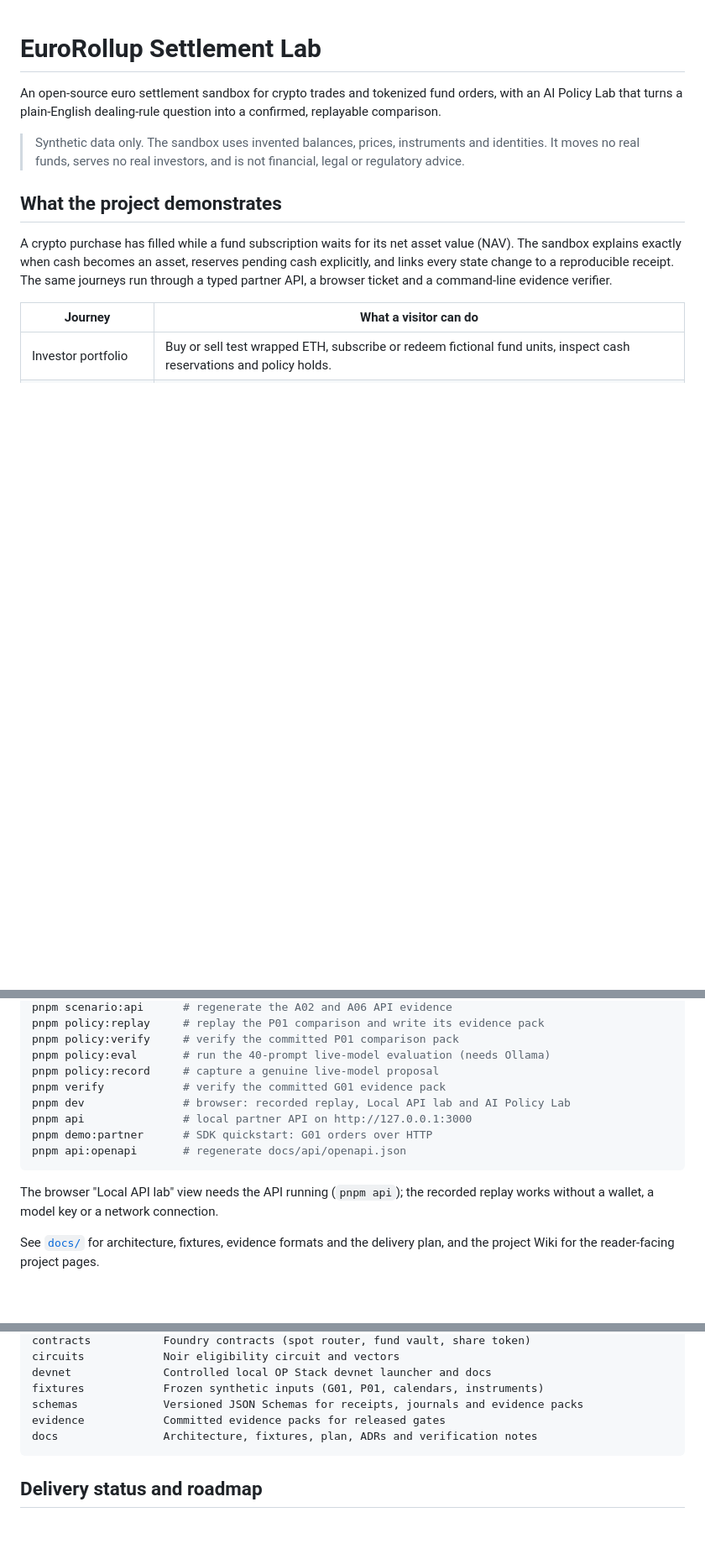
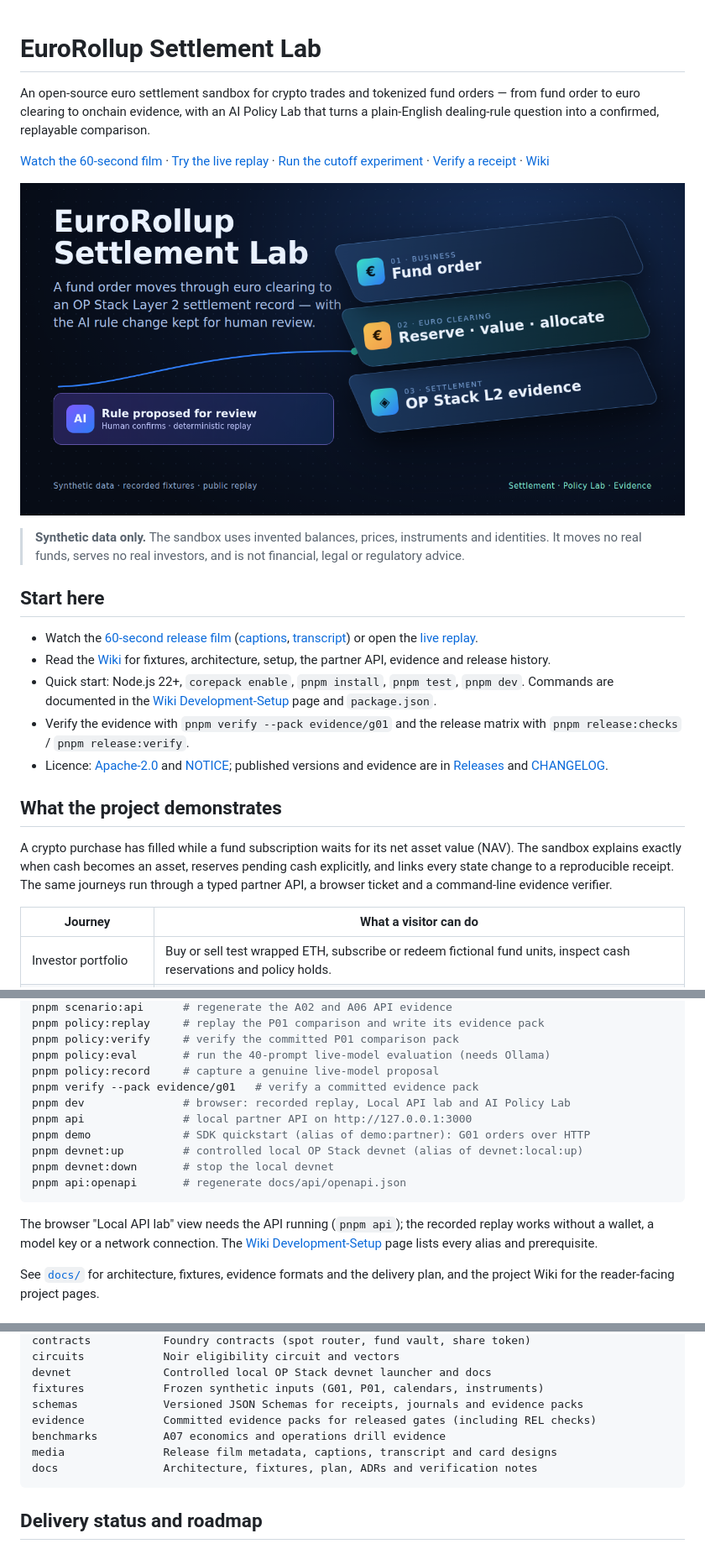
Before and after one commit to SergeyGer/eurorollup-settlement-lab, a Markdown page: README.md, 3 parts joined by grey strips. Shown at 84% size. Drawn GitHub-style; pictures changed too: media/social-preview/approved-1280x640.png (added); blank space fills up the shorter version.

````diff
--- a/README.md
+++ b/README.md
@@ -1,12 +1,20 @@
 # EuroRollup Settlement Lab
 
-An open-source euro settlement sandbox for crypto trades and tokenized fund
-orders, with an AI Policy Lab that turns a plain-English dealing-rule question
-into a confirmed, replayable comparison.
+An open-source euro settlement sandbox for crypto trades and tokenized fund orders — from fund order to euro clearing to onchain evidence, with an AI Policy Lab that turns a plain-English dealing-rule question into a confirmed, replayable comparison.
 
-> Synthetic data only. The sandbox uses invented balances, prices, instruments
-> and identities. It moves no real funds, serves no real investors, and is not
-> financial, legal or regulatory advice.
+[Watch the 60-second film](https://github.com/SergeyGer/eurorollup-settlement-lab/releases/download/v1.0.0/eurollup-release-film-1.0.0.mp4) · [Try the live replay](https://sergeyger.github.io/eurorollup-settlement-lab/) · [Run the cutoff experiment](https://sergeyger.github.io/eurorollup-settlement-lab/) · [Verify a receipt](docs/verification/s02-settlement-core.md) · [Wiki](https://github.com/SergeyGer/eurorollup-settlement-lab/wiki)
+
+![Owner-approved social preview: a fund order moves through euro clearing to an OP Stack Layer 2 settlement record, with an AI-proposed rule kept for human review](media/social-preview/approved-1280x640.png)
+
+> **Synthetic data only.** The sandbox uses invented balances, prices, instruments and identities. It moves no real funds, serves no real investors, and is not financial, legal or regulatory advice.
+
+## Start here
+
+- Watch the [60-second release film](https://github.com/SergeyGer/eurorollup-settlement-lab/releases/download/v1.0.0/eurollup-release-film-1.0.0.mp4) ([captions](https://github.com/SergeyGer/eurorollup-settlement-lab/releases/download/v1.0.0/release-film.vtt), [transcript](https://github.com/SergeyGer/eurorollup-settlement-lab/releases/download/v1.0.0/release-film-transcript.md)) or open the [live replay](https://sergeyger.github.io/eurorollup-settlement-lab/).
+- Read the [Wiki](https://github.com/SergeyGer/eurorollup-settlement-lab/wiki) for fixtures, architecture, setup, the partner API, evidence and release history.
+- Quick start: Node.js 22+, `corepack enable`, `pnpm install`, `pnpm test`, `pnpm dev`. Commands are documented in the [Wiki Development-Setup](https://github.com/SergeyGer/eurorollup-settlement-lab/wiki/Development-Setup) page and `package.json`.
+- Verify the evidence with `pnpm verify --pack evidence/g01` and the release matrix with `pnpm release:checks` / `pnpm release:verify`.
+- Licence: [Apache-2.0](LICENSE) and [NOTICE](NOTICE); published versions and evidence are in [Releases](https://github.com/SergeyGer/eurorollup-settlement-lab/releases) and [CHANGELOG](CHANGELOG.md).
 
 ## What the project demonstrates
 
@@ -243,15 +229,19 @@ pnpm policy:replay     # replay the P01 comparison and write its evidence pack
 pnpm policy:verify     # verify the committed P01 comparison pack
 pnpm policy:eval       # run the 40-prompt live-model evaluation (needs Ollama)
 pnpm policy:record     # capture a genuine live-model proposal
-pnpm verify            # verify the committed G01 evidence pack
+pnpm verify --pack evidence/g01   # verify a committed evidence pack
 pnpm dev               # browser: recorded replay, Local API lab and AI Policy Lab
 pnpm api               # local partner API on http://127.0.0.1:3000
-pnpm demo:partner      # SDK quickstart: G01 orders over HTTP
+pnpm demo              # SDK quickstart (alias of demo:partner): G01 orders over HTTP
+pnpm devnet:up         # controlled local OP Stack devnet (alias of devnet:local:up)
+pnpm devnet:down       # stop the local devnet
 pnpm api:openapi       # regenerate docs/api/openapi.json
 ```
 
 The browser "Local API lab" view needs the API running (`pnpm api`); the
-recorded replay works without a wallet, a model key or a network connection.
+recorded replay works without a wallet, a model key or a network connection. The
+[Wiki Development-Setup](https://github.com/SergeyGer/eurorollup-settlement-lab/wiki/Development-Setup)
+page lists every alias and prerequisite.
 
 See [`docs/`](docs/README.md) for architecture, fixtures, evidence formats and
 the delivery plan, and the project Wiki for the reader-facing project pages.
@@ -270,7 +260,9 @@ circuits            Noir eligibility circuit and vectors
 devnet              Controlled local OP Stack devnet launcher and docs
 fixtures            Frozen synthetic inputs (G01, P01, calendars, instruments)
 schemas             Versioned JSON Schemas for receipts, journals and evidence packs
-evidence            Committed evidence packs for released gates
+evidence            Committed evidence packs for released gates (including REL checks)
+benchmarks          A07 economics and operations drill evidence
+media               Release film metadata, captions, transcript and card designs
 docs                Architecture, fixtures, plan, ADRs and verification notes
 ```
 
````
Also changed, not shown: other parts of README.md (+8 -30 lines), docs/release/README.md (+1 -1 lines), docs/verification/s13-publication-checks.md (+9 -1 lines), media/social-preview/approved-thumb-320x160.png (added), 3 other files.
